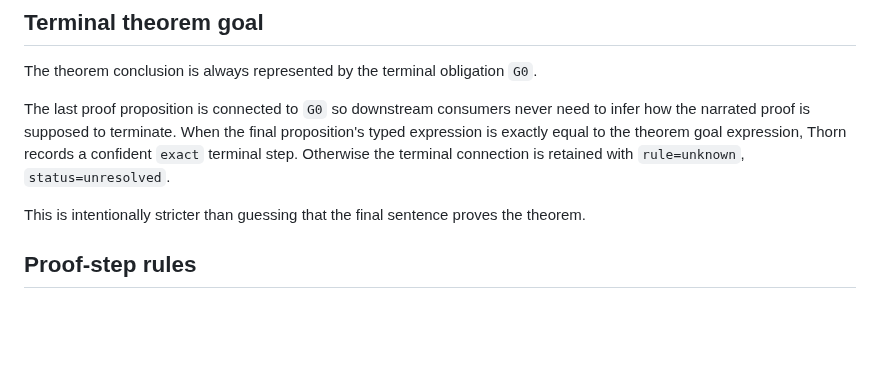
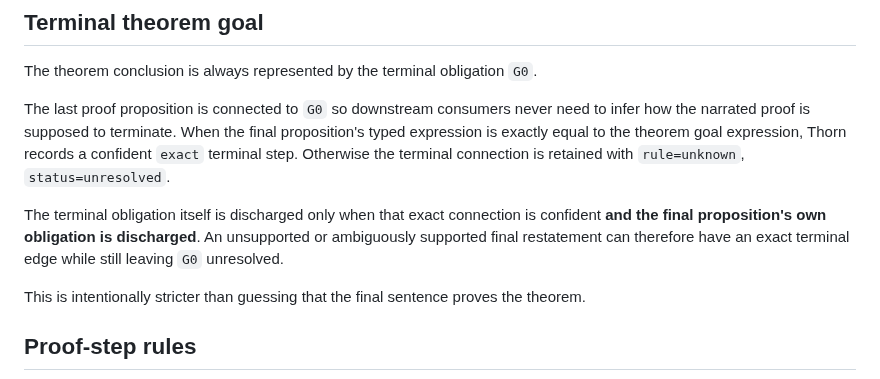
Before and after one commit to grantaj/thorn, a Markdown page: eval/PROOF_OBLIGATIONS.md, the part around the change. Drawn GitHub-style; blank space fills up the shorter version.

Commit message:
Document terminal obligation state propagation

```diff
--- a/eval/PROOF_OBLIGATIONS.md
+++ b/eval/PROOF_OBLIGATIONS.md
@@ -59,6 +59,11 @@ typed expression is exactly equal to the theorem goal expression, Thorn records
 confident `exact` terminal step. Otherwise the terminal connection is retained with
 `rule=unknown`, `status=unresolved`.
 
+The terminal obligation itself is discharged only when that exact connection is
+confident **and the final proposition's own obligation is discharged**. An unsupported
+or ambiguously supported final restatement can therefore have an exact terminal edge
+while still leaving `G0` unresolved.
+
 This is intentionally stricter than guessing that the final sentence proves the theorem.
 
 ## Proof-step rules
```
